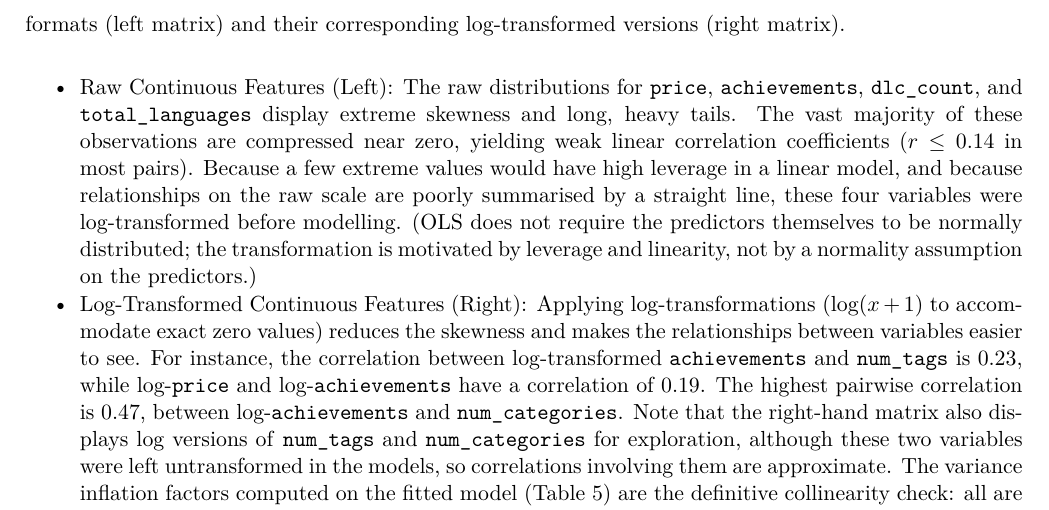
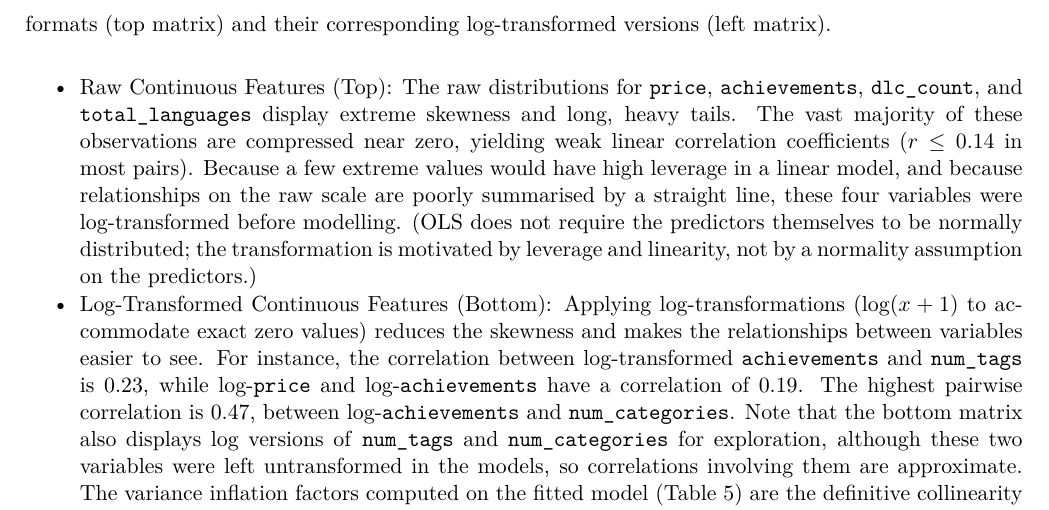
Before and after one commit to JoshuaSimmons0425/DATA301-Individual-Project, an R Markdown document (report_Joshua_Simmons_2.0.rmd): part of page 8 of 21, cut so that both start at the same text. The pictures show the output file report_Joshua_Simmons_2.0.pdf that the author committed with the source.

Commit message:
Final changes made

````diff
--- a/report_Joshua_Simmons_2.0.rmd
+++ b/report_Joshua_Simmons_2.0.rmd
@@ -180,10 +180,10 @@ Figure 1 details the frequencies of the major game genres within the dataset. Th
 knitr::include_graphics(c("outputs/figures/scatterplot_matrix_subset.png", "outputs/figures/scatterplot_matrix_log.png"))
 ```
 
-Figure 2 contrasts the continuous explanatory variables across two scatterplot matrices, with their raw formats (left matrix) and their corresponding log-transformed versions (right matrix).
+Figure 2 contrasts the continuous explanatory variables across two scatterplot matrices, with their raw formats (top matrix) and their corresponding log-transformed versions (left matrix).
 
-- Raw Continuous Features (Left): The raw distributions for `price`, `achievements`, `dlc_count`, and `total_languages` display extreme skewness and long, heavy tails. The vast majority of these observations are compressed near zero, yielding weak linear correlation coefficients ($r \le 0.14$ in most pairs). Because a few extreme values would have high leverage in a linear model, and because relationships on the raw scale are poorly summarised by a straight line, these four variables were log-transformed before modelling. (OLS does not require the predictors themselves to be normally distributed; the transformation is motivated by leverage and linearity, not by a normality assumption on the predictors.)
-- Log-Transformed Continuous Features (Right): Applying log-transformations ($\log(x+1)$ to accommodate exact zero values) reduces the skewness and makes the relationships between variables easier to see. For instance, the correlation between log-transformed `achievements` and `num_tags` is 0.23, while log-`price` and log-`achievements` have a correlation of 0.19. The highest pairwise correlation is 0.47, between log-`achievements` and `num_categories`. Note that the right-hand matrix also displays log versions of `num_tags` and `num_categories` for exploration, although these two variables were left untransformed in the models, so correlations involving them are approximate. The variance inflation factors computed on the fitted model (Table 5) are the definitive collinearity check: all are below 1.4, so all selected features can be included together in the regression without destabilising the coefficient estimates.
+- Raw Continuous Features (Top): The raw distributions for `price`, `achievements`, `dlc_count`, and `total_languages` display extreme skewness and long, heavy tails. The vast majority of these observations are compressed near zero, yielding weak linear correlation coefficients ($r \le 0.14$ in most pairs). Because a few extreme values would have high leverage in a linear model, and because relationships on the raw scale are poorly summarised by a straight line, these four variables were log-transformed before modelling. (OLS does not require the predictors themselves to be normally distributed; the transformation is motivated by leverage and linearity, not by a normality assumption on the predictors.)
+- Log-Transformed Continuous Features (Bottom): Applying log-transformations ($\log(x+1)$ to accommodate exact zero values) reduces the skewness and makes the relationships between variables easier to see. For instance, the correlation between log-transformed `achievements` and `num_tags` is 0.23, while log-`price` and log-`achievements` have a correlation of 0.19. The highest pairwise correlation is 0.47, between log-`achievements` and `num_categories`. Note that the bottom matrix also displays log versions of `num_tags` and `num_categories` for exploration, although these two variables were left untransformed in the models, so correlations involving them are approximate. The variance inflation factors computed on the fitted model (Table 5) are the definitive collinearity check: all are below 1.4, so all selected features can be included together in the regression without destabilising the coefficient estimates.
 
 **Distribution of Popularity and Response Proxies**
 
````
Also changed, not shown: report_Joshua_Simmons_2.0.pdf, report_Joshua_Simmons_2.0_files/figure-html/diag-dist-1.png (deleted), report_Joshua_Simmons_2.0_files/figure-html/diag-plots-1.png (deleted).
